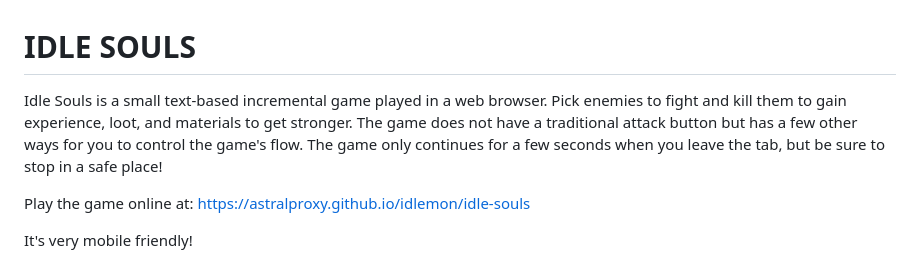
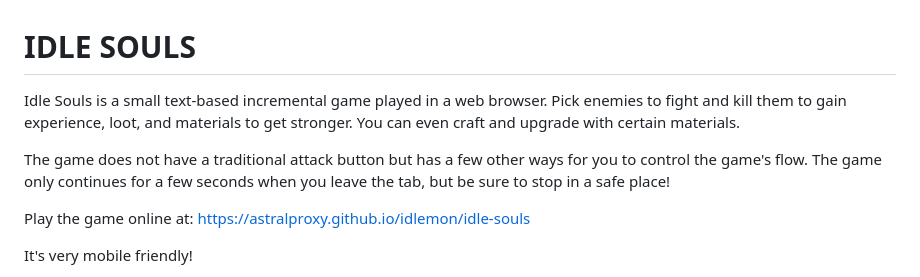
Before and after one commit to astralproxy/idlemon, a Markdown page: README.md, the part around the change. GitHub-like rendering.

```diff
--- a/README.md
+++ b/README.md
@@ -1,6 +1,8 @@
 # IDLE SOULS
 
-Idle Souls is a small text-based incremental game played in a web browser. Pick enemies to fight and kill them to gain experience, loot, and materials to get stronger. The game does not have a traditional attack button but has a few other ways for you to control the game's flow. The game only continues for a few seconds when you leave the tab, but be sure to stop in a safe place!
+Idle Souls is a small text-based incremental game played in a web browser. Pick enemies to fight and kill them to gain experience, loot, and materials to get stronger. You can even craft and upgrade with certain materials.
+
+The game does not have a traditional attack button but has a few other ways for you to control the game's flow. The game only continues for a few seconds when you leave the tab, but be sure to stop in a safe place!
 
 Play the game online at: https://astralproxy.github.io/idlemon/idle-souls
 
```
